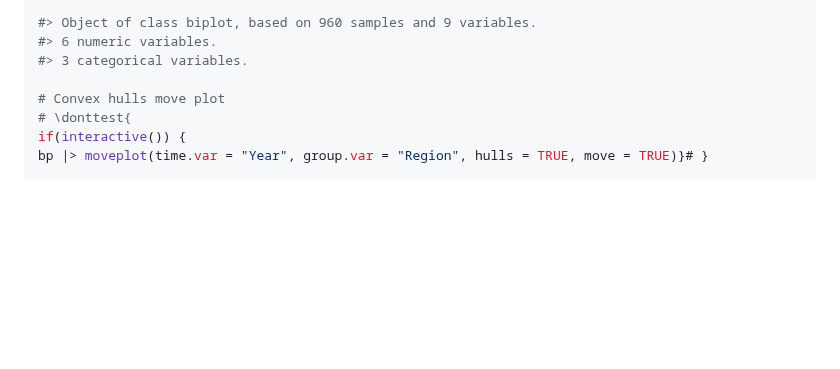
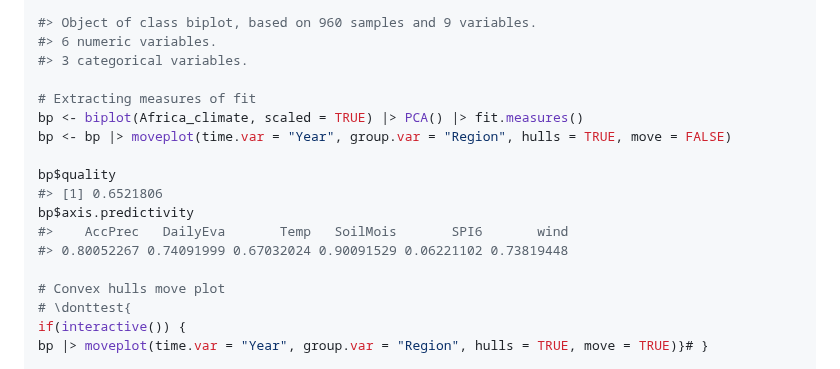
Before and after one commit to MuViSU/moveEZ, a Markdown page: reference/moveplot.md, the part around the change. Drawn GitHub-style; blank space fills up the shorter version.

```diff
--- a/reference/moveplot.md
+++ b/reference/moveplot.md
@@ -197,6 +197,16 @@ bp |> moveplot(time.var = "Year", group.var = "Region", hulls = TRUE, move = FAL
 #> 6 numeric variables.
 #> 3 categorical variables.
 
+# Extracting measures of fit
+bp <- biplot(Africa_climate, scaled = TRUE) |> PCA() |> fit.measures()
+bp <- bp |> moveplot(time.var = "Year", group.var = "Region", hulls = TRUE, move = FALSE)
+
+bp$quality
+#> [1] 0.6521806
+bp$axis.predictivity
+#>    AccPrec   DailyEva       Temp   SoilMois       SPI6       wind
+#> 0.80052267 0.74091999 0.67032024 0.90091529 0.06221102 0.73819448
+
 # Convex hulls move plot
 # \donttest{
 if(interactive()) {
```
Also changed, not shown: reference/moveplot2.md (+35 -1 lines), reference/reexports.md (+1 -0 lines), reference/moveplot-13.png (added), reference/moveplot2-1.png (added), 6 other files.
